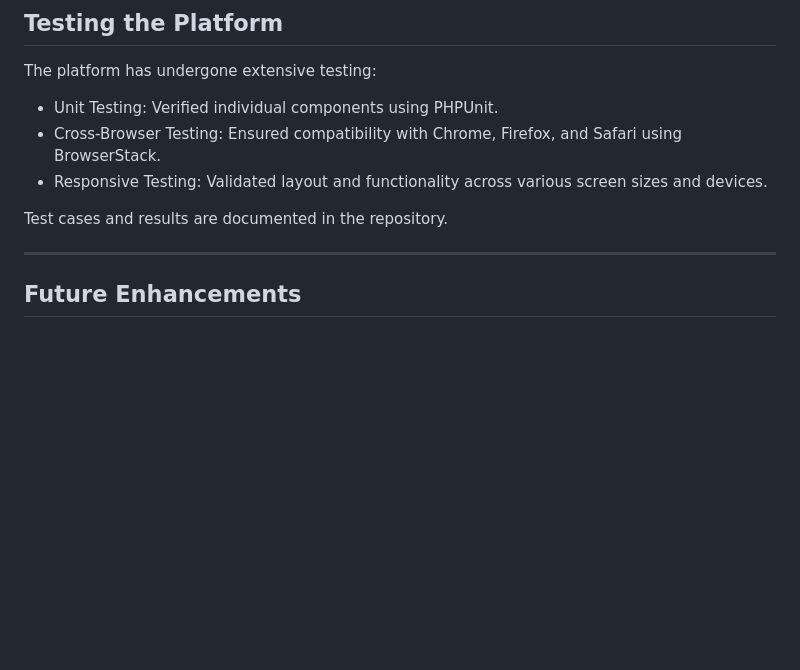
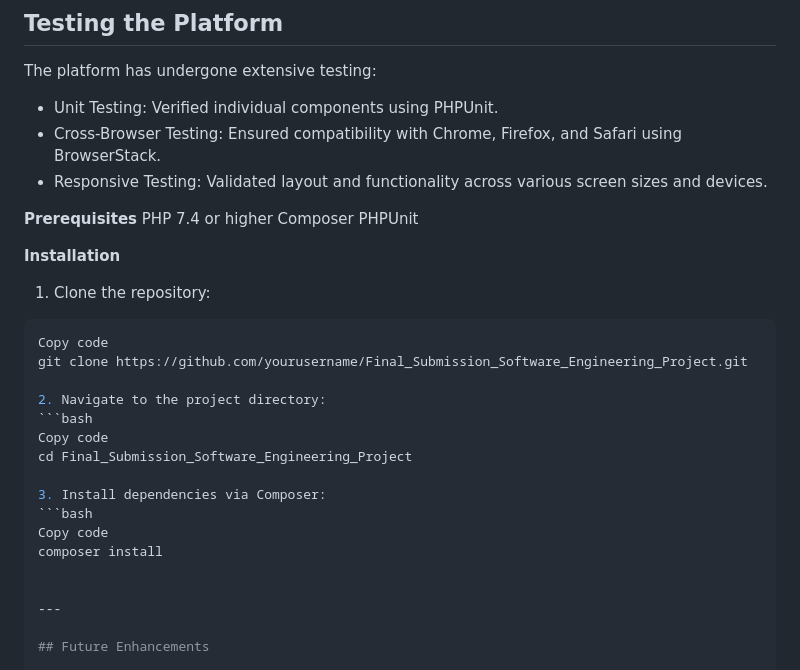
Before and after one commit to nehapatil2/Final_Submission_Software_Engineering_Project, a Markdown page: README.md, the part around the change printed below. Rendered like a GitHub page; blank space fills up the shorter version.

````diff
--- a/README.md
+++ b/README.md
@@ -83,7 +83,27 @@ The platform has undergone extensive testing:
 - Cross-Browser Testing: Ensured compatibility with Chrome, Firefox, and Safari using BrowserStack.
 - Responsive Testing: Validated layout and functionality across various screen sizes and devices.
 
-Test cases and results are documented in the repository.
+**Prerequisites**
+PHP 7.4 or higher
+Composer
+PHPUnit
+
+**Installation**
+1. Clone the repository:
+```bash
+Copy code
+git clone https://github.com/yourusername/Final_Submission_Software_Engineering_Project.git
+
+2. Navigate to the project directory:
+```bash
+Copy code
+cd Final_Submission_Software_Engineering_Project
+
+3. Install dependencies via Composer:
+```bash
+Copy code
+composer install
+
 
 ---
 
````
Also changed, not shown: other parts of README.md (+1 -2 lines).
